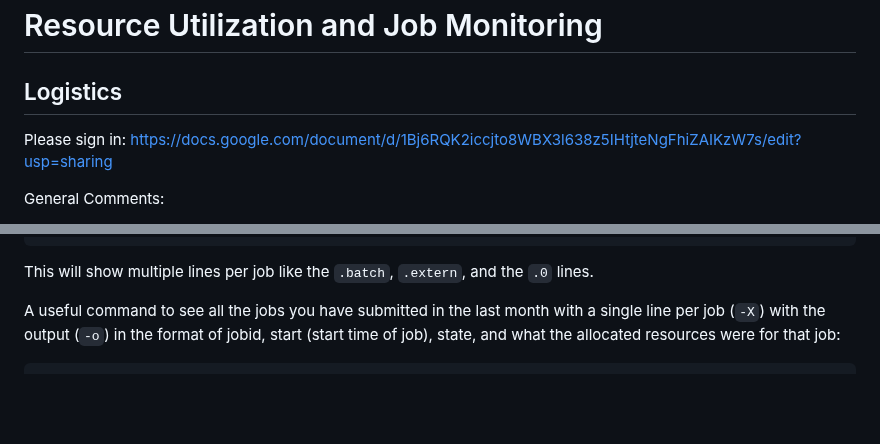
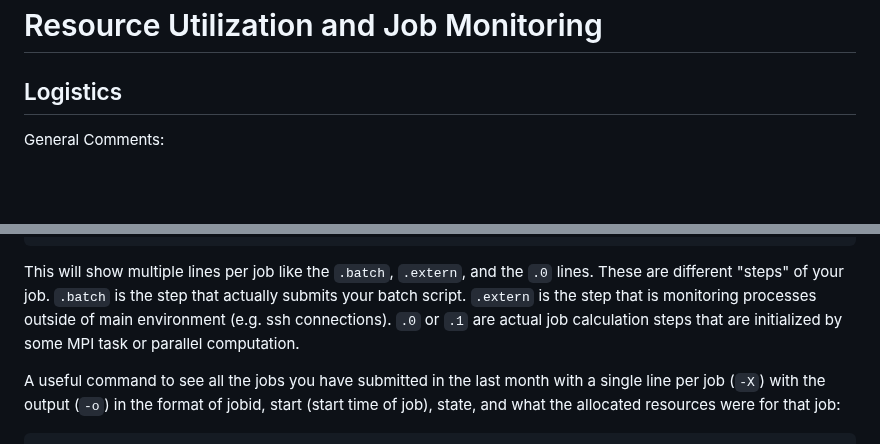
Before and after one commit to AdvancedResearchComputing/Workshops, a Markdown page: Resource_Utilization_and_Job_Monitoring/Resource_Utilization_and_Job_Montiorring.md, 2 parts joined by grey strips. Drawn GitHub-style; blank space fills up the shorter version.

````diff
--- a/Resource_Utilization_and_Job_Monitoring/Resource_Utilization_and_Job_Montiorring.md
+++ b/Resource_Utilization_and_Job_Monitoring/Resource_Utilization_and_Job_Montiorring.md
@@ -1,9 +1,6 @@
 # Resource Utilization and Job Monitoring
 
 ## Logistics
-Please sign in: [https://docs.google.com/document/d/1Bj6RQK2iccjto8WBX3l638z5IHtjteNgFhiZAIKzW7s/edit?usp=sharing](https://docs.google.com/document/d/1Bj6RQK2iccjto8WBX3l638z5IHtjteNgFhiZAIKzW7s/edit?usp=sharing)
-
-
 General Comments:
 - Informal workshop so please feel free to interrupt me or use the chat for questions!
 - This workshop is recorded and can be accessed after this workshop here: [https://docs.arc.vt.edu/usage/workshops.html](https://docs.arc.vt.edu/usage/workshops.html).
@@ -109,7 +106,7 @@ JobID           JobName  Partition    Account  AllocCPUS      State ExitCode
 4574752.1          bash                arcadm          1     FAILED    127:0
 4574752.2          bash                arcadm          1  COMPLETED      0:0
 ```
-This will show multiple lines per job like the `.batch`, `.extern`, and the `.0` lines.
+This will show multiple lines per job like the `.batch`, `.extern`, and the `.0` lines. These are different "steps" of your job. `.batch` is the step that actually submits your batch script. `.extern` is the step that is monitoring processes outside of main environment (e.g. ssh connections). `.0` or `.1` are actual job calculation steps that are initialized by some MPI task or parallel computation.
 
 A useful command to see all the jobs you have submitted in the last month with a single line per job (`-X`) with the output (`-o`) in the format of jobid, start (start time of job), state, and what the allocated resources were for that job:
 ```
````
